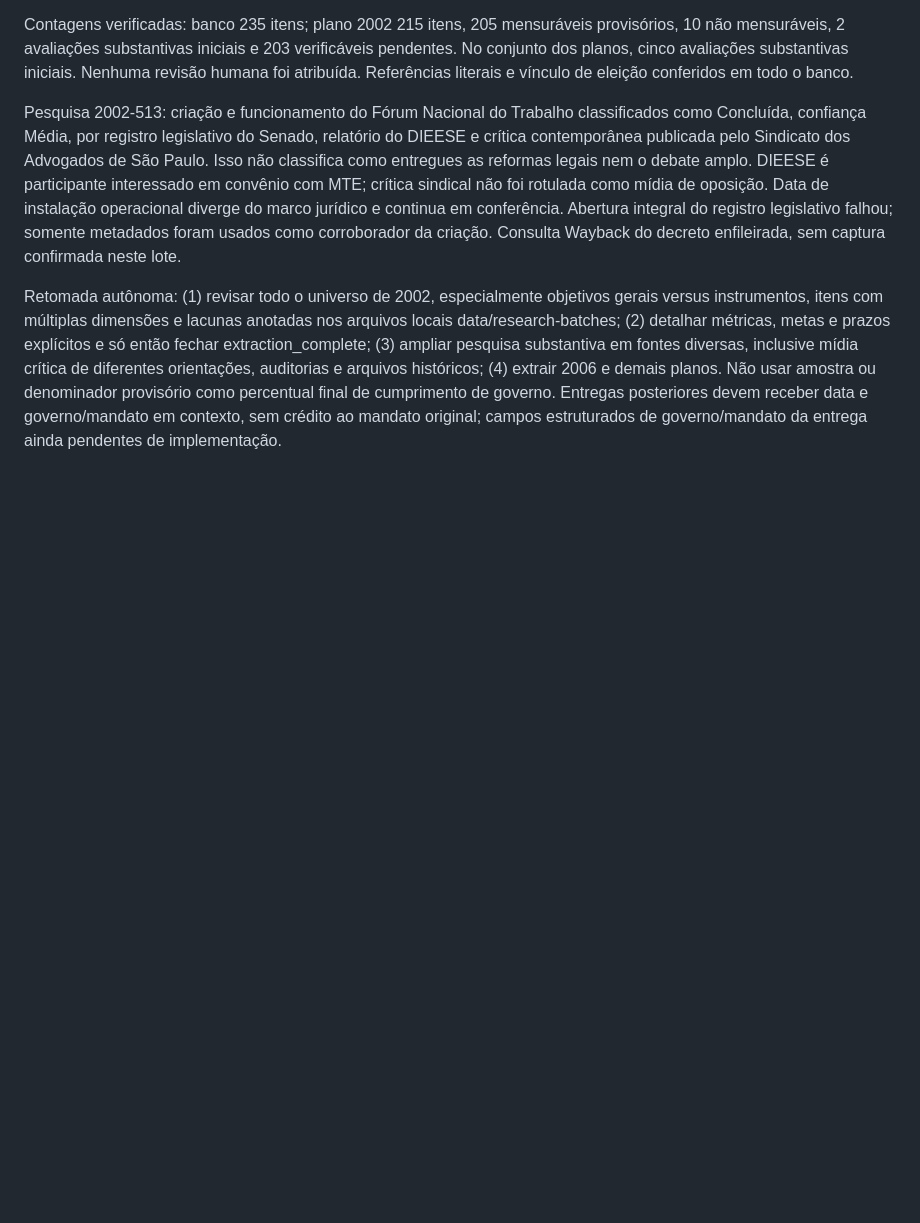
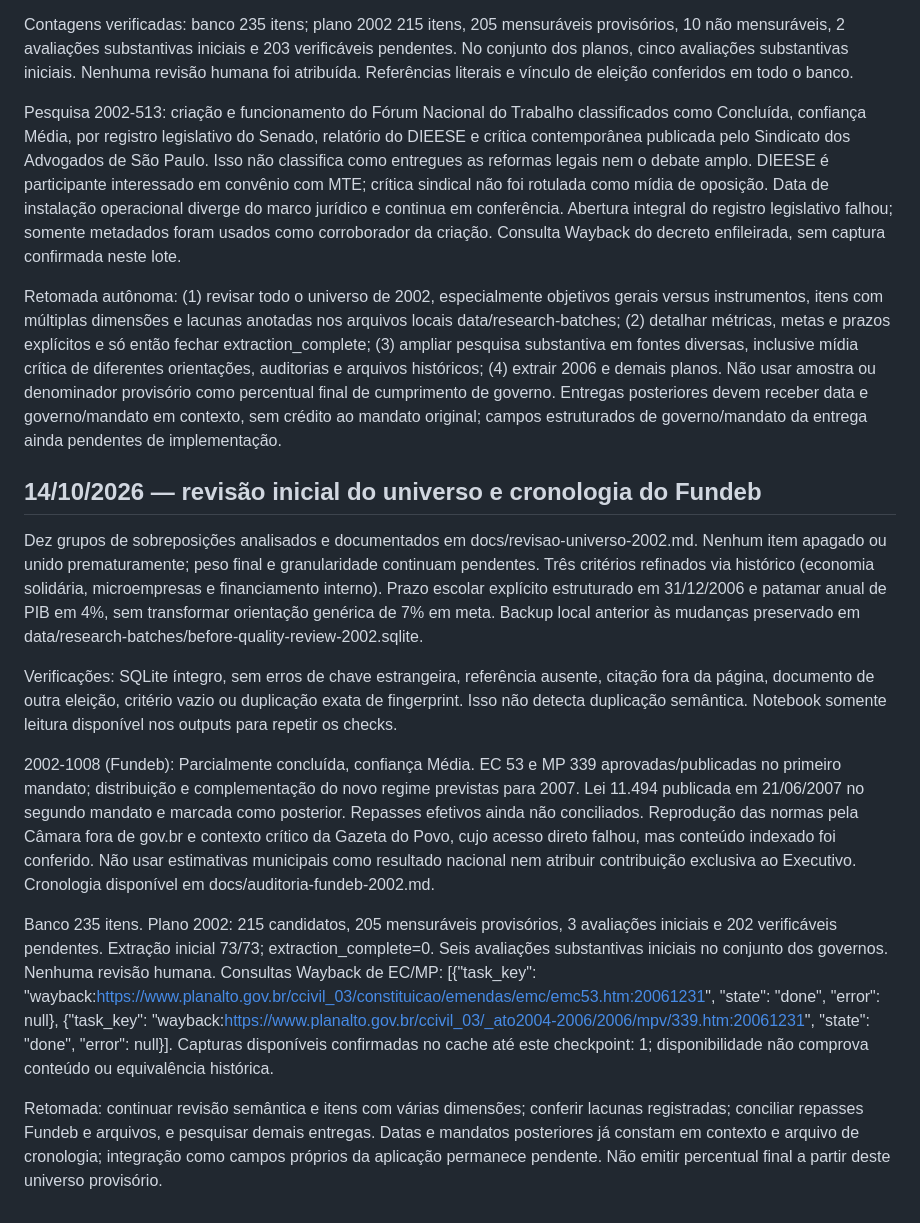
Before and after one commit to lauralopes/sera-que-cumpriu, a Markdown page: docs/progress.md, the part around the change. Rendered like a GitHub page; blank space fills up the shorter version.

Commit message:
docs: revisa universo de 2002 e registra etapas do Fundeb por mandato

```diff
--- a/docs/progress.md
+++ b/docs/progress.md
@@ -84,3 +84,16 @@ Contagens verificadas: banco 235 itens; plano 2002 215 itens, 205 mensuráveis p
 Pesquisa 2002-513: criação e funcionamento do Fórum Nacional do Trabalho classificados como Concluída, confiança Média, por registro legislativo do Senado, relatório do DIEESE e crítica contemporânea publicada pelo Sindicato dos Advogados de São Paulo. Isso não classifica como entregues as reformas legais nem o debate amplo. DIEESE é participante interessado em convênio com MTE; crítica sindical não foi rotulada como mídia de oposição. Data de instalação operacional diverge do marco jurídico e continua em conferência. Abertura integral do registro legislativo falhou; somente metadados foram usados como corroborador da criação. Consulta Wayback do decreto enfileirada, sem captura confirmada neste lote.
 
 Retomada autônoma: (1) revisar todo o universo de 2002, especialmente objetivos gerais versus instrumentos, itens com múltiplas dimensões e lacunas anotadas nos arquivos locais data/research-batches; (2) detalhar métricas, metas e prazos explícitos e só então fechar extraction_complete; (3) ampliar pesquisa substantiva em fontes diversas, inclusive mídia crítica de diferentes orientações, auditorias e arquivos históricos; (4) extrair 2006 e demais planos. Não usar amostra ou denominador provisório como percentual final de cumprimento de governo. Entregas posteriores devem receber data e governo/mandato em contexto, sem crédito ao mandato original; campos estruturados de governo/mandato da entrega ainda pendentes de implementação.
+
+
+## 14/10/2026 — revisão inicial do universo e cronologia do Fundeb
+
+Dez grupos de sobreposições analisados e documentados em docs/revisao-universo-2002.md. Nenhum item apagado ou unido prematuramente; peso final e granularidade continuam pendentes. Três critérios refinados via histórico (economia solidária, microempresas e financiamento interno). Prazo escolar explícito estruturado em 31/12/2006 e patamar anual de PIB em 4%, sem transformar orientação genérica de 7% em meta. Backup local anterior às mudanças preservado em data/research-batches/before-quality-review-2002.sqlite.
+
+Verificações: SQLite íntegro, sem erros de chave estrangeira, referência ausente, citação fora da página, documento de outra eleição, critério vazio ou duplicação exata de fingerprint. Isso não detecta duplicação semântica. Notebook somente leitura disponível nos outputs para repetir os checks.
+
+2002-1008 (Fundeb): Parcialmente concluída, confiança Média. EC 53 e MP 339 aprovadas/publicadas no primeiro mandato; distribuição e complementação do novo regime previstas para 2007. Lei 11.494 publicada em 21/06/2007 no segundo mandato e marcada como posterior. Repasses efetivos ainda não conciliados. Reprodução das normas pela Câmara fora de gov.br e contexto crítico da Gazeta do Povo, cujo acesso direto falhou, mas conteúdo indexado foi conferido. Não usar estimativas municipais como resultado nacional nem atribuir contribuição exclusiva ao Executivo. Cronologia disponível em docs/auditoria-fundeb-2002.md.
+
+Banco 235 itens. Plano 2002: 215 candidatos, 205 mensuráveis provisórios, 3 avaliações iniciais e 202 verificáveis pendentes. Extração inicial 73/73; extraction_complete=0. Seis avaliações substantivas iniciais no conjunto dos governos. Nenhuma revisão humana. Consultas Wayback de EC/MP: [{"task_key": "wayback:https://www.planalto.gov.br/ccivil_03/constituicao/emendas/emc/emc53.htm:20061231", "state": "done", "error": null}, {"task_key": "wayback:https://www.planalto.gov.br/ccivil_03/_ato2004-2006/2006/mpv/339.htm:20061231", "state": "done", "error": null}]. Capturas disponíveis confirmadas no cache até este checkpoint: 1; disponibilidade não comprova conteúdo ou equivalência histórica.
+
+Retomada: continuar revisão semântica e itens com várias dimensões; conferir lacunas registradas; conciliar repasses Fundeb e arquivos, e pesquisar demais entregas. Datas e mandatos posteriores já constam em contexto e arquivo de cronologia; integração como campos próprios da aplicação permanece pendente. Não emitir percentual final a partir deste universo provisório.
```
Also changed, not shown: docs/auditoria-fundeb-2002.md (added, +19 -0 lines), docs/revisao-universo-2002.md (added, +71 -0 lines).
